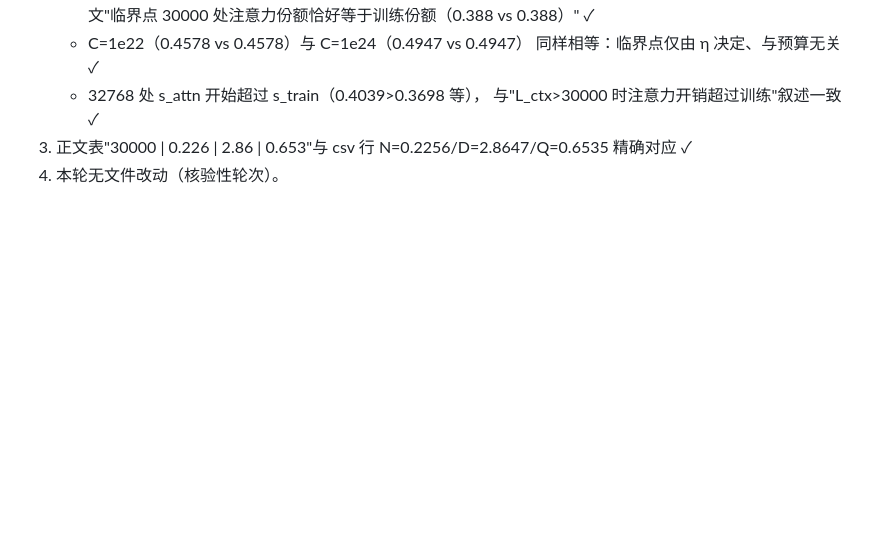
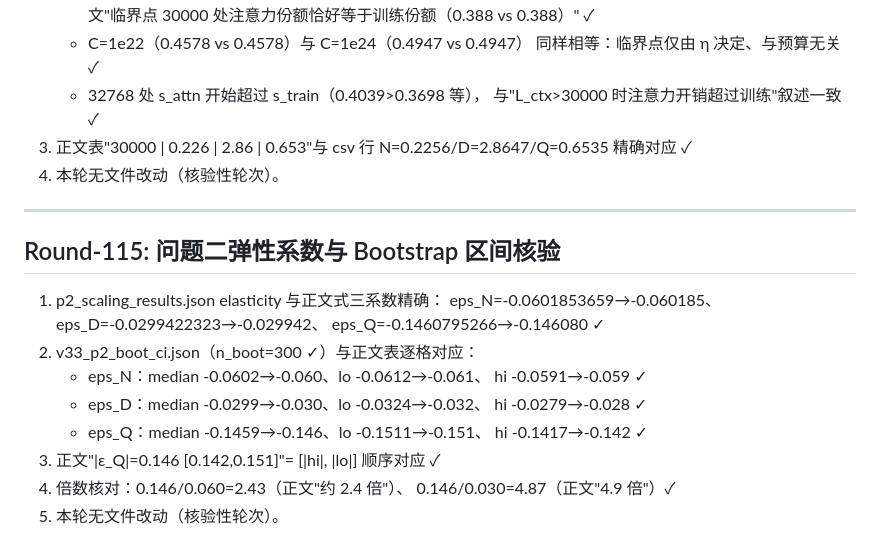
Before and after one commit to Akun-python/llm-compute-allocation-modeling, a Markdown page: PAPER_CLAIM_AUDIT.md, the part around the change. Rendered like a GitHub page; blank space fills up the shorter version.

Commit message:
audit: Round-115 问题二弹性系数与Bootstrap区间核验(p2 elasticity三分量-0.060185/-0.029942/-0.146080精确, v33 n_boot=300 三弹性median/lo/hi与正文表逐格吻合, 2.4倍/4.9倍算术验证)

```diff
--- a/PAPER_CLAIM_AUDIT.md
+++ b/PAPER_CLAIM_AUDIT.md
@@ -2494,3 +2494,24 @@ v27_p3_joint_seq.json（联合 vs 顺序基线）逐格对应正文：
 3) 正文表"30000 | 0.226 | 2.86 | 0.653"与 csv 行
    N=0.2256/D=2.8647/Q=0.6535 精确对应 ✓
 4) 本轮无文件改动（核验性轮次）。
+
+
+---
+
+## Round-115: 问题二弹性系数与 Bootstrap 区间核验
+
+1) p2_scaling_results.json elasticity 与正文式三系数精确：
+   eps_N=-0.0601853659→-0.060185、
+   eps_D=-0.0299422323→-0.029942、
+   eps_Q=-0.1460795266→-0.146080 ✓
+2) v33_p2_boot_ci.json（n_boot=300 ✓）与正文表逐格对应：
+   - eps_N：median -0.0602→-0.060、lo -0.0612→-0.061、
+     hi -0.0591→-0.059 ✓
+   - eps_D：median -0.0299→-0.030、lo -0.0324→-0.032、
+     hi -0.0279→-0.028 ✓
+   - eps_Q：median -0.1459→-0.146、lo -0.1511→-0.151、
+     hi -0.1417→-0.142 ✓
+3) 正文"|ε_Q|=0.146 [0.142,0.151]"= [|hi|, |lo|] 顺序对应 ✓
+4) 倍数核对：0.146/0.060=2.43（正文"约 2.4 倍"）、
+   0.146/0.030=4.87（正文"4.9 倍"）✓
+5) 本轮无文件改动（核验性轮次）。
```
